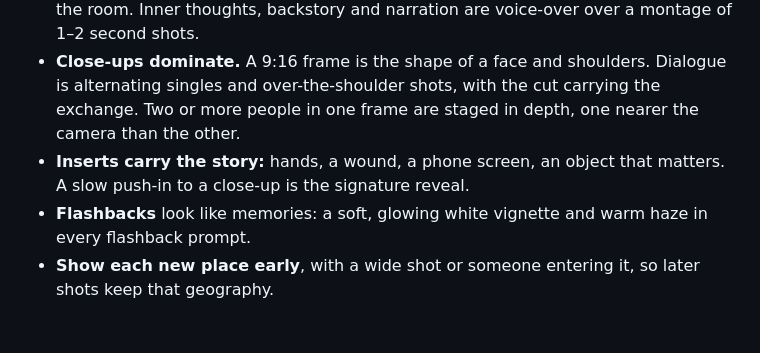
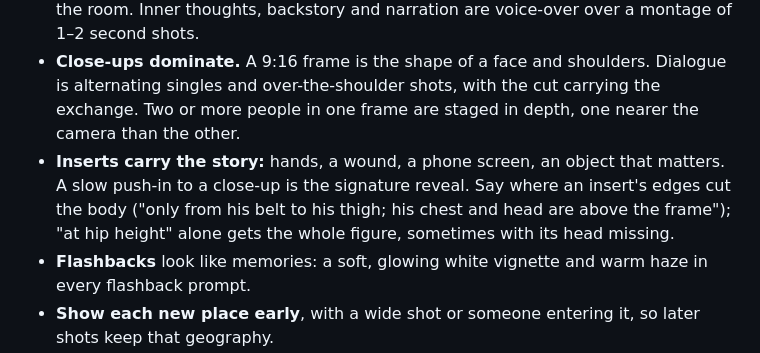
Before and after one commit to p-yefymenko/ai-video-app, a Markdown page: director.md, the part around the change. GitHub-like rendering; blank space fills up the shorter version.

Commit message:
Director: an insert says where its edges cut the body (an insert 'at hip height' came out as a headless figure)
Co-Authored-By: Claude Opus 5.5 <noreply@anthropic.com>

```diff
--- a/director.md
+++ b/director.md
@@ -71,7 +71,7 @@ Direct it the way vertical micro-dramas are shot. That grammar is established; f
 - **Fast cutting:** the picture changes every 1–3 seconds; hold longer only for a quiet, intimate moment or a reveal. A 90-second episode has about 40 shots, and each one tells the viewer something new: never two shots of the same beat.
 - **Sound runs across cuts.** Lines are short sentences, and a line often keeps going while the picture cuts to the listener's reaction, a hand, an object, someone else in the room. Inner thoughts, backstory and narration are voice-over over a montage of 1–2 second shots.
 - **Close-ups dominate.** A 9:16 frame is the shape of a face and shoulders. Dialogue is alternating singles and over-the-shoulder shots, with the cut carrying the exchange. Two or more people in one frame are staged in depth, one nearer the camera than the other.
-- **Inserts carry the story:** hands, a wound, a phone screen, an object that matters. A slow push-in to a close-up is the signature reveal.
+- **Inserts carry the story:** hands, a wound, a phone screen, an object that matters. A slow push-in to a close-up is the signature reveal. Say where an insert's edges cut the body ("only from his belt to his thigh; his chest and head are above the frame"); "at hip height" alone gets the whole figure, sometimes with its head missing.
 - **Flashbacks** look like memories: a soft, glowing white vignette and warm haze in every flashback prompt.
 - **Show each new place early**, with a wide shot or someone entering it, so later shots keep that geography.
 - **Screen direction:** stay on one side of the line between characters. Say where each person is and looks in frame terms (frame left, frame right, up, down), and mirror the eyelines across the cut so they look at each other.
```
